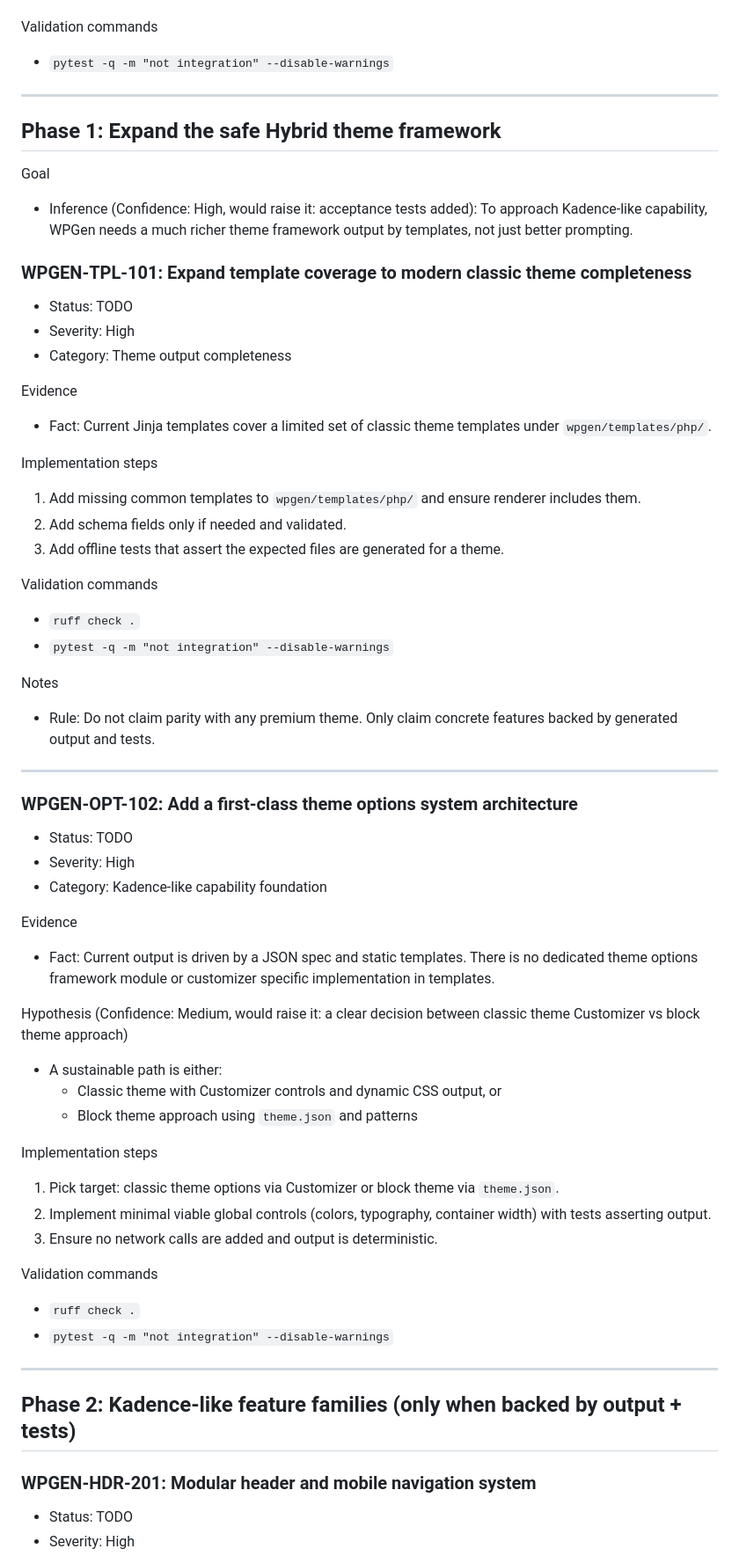
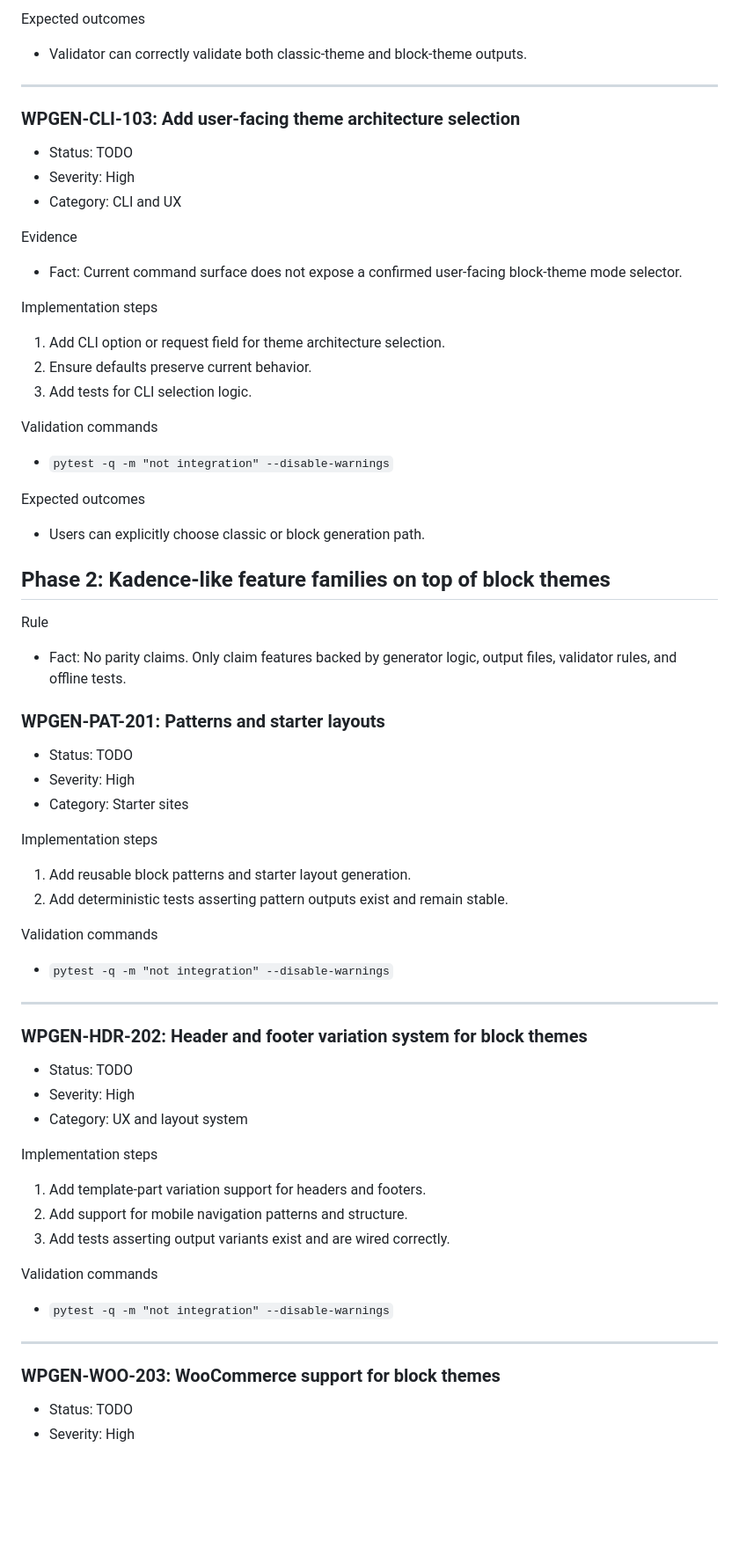
Before and after one commit to Blueibear/wpgen, a Markdown page: BACKLOG.md, the part around one of its changes. Shown at 88% size. Rendered like a GitHub page; blank space fills up the shorter version.

```diff
--- a/BACKLOG.md
+++ b/BACKLOG.md
@@ -118,65 +251,65 @@ Implementation steps
+Expected outcomes
+- Validator can correctly validate both classic-theme and block-theme outputs.
+
+---
+
+### WPGEN-CLI-103: Add user-facing theme architecture selection
+
+- Status: TODO
+- Severity: High
+- Category: CLI and UX
+
+Evidence
+- Fact: Current command surface does not expose a confirmed user-facing block-theme mode selector.
+
+Implementation steps
+1) Add CLI option or request field for theme architecture selection.
+2) Ensure defaults preserve current behavior.
+3) Add tests for CLI selection logic.
+
+Validation commands
+- `pytest -q -m "not integration" --disable-warnings`
+
+Expected outcomes
+- Users can explicitly choose classic or block generation path.
+
+## Phase 2: Kadence-like feature families on top of block themes
+
+Rule
+- Fact: No parity claims. Only claim features backed by generator logic, output files, validator rules, and offline tests.
+
+### WPGEN-PAT-201: Patterns and starter layouts
+
+- Status: TODO
+- Severity: High
+- Category: Starter sites
+
+Implementation steps
+1) Add reusable block patterns and starter layout generation.
+2) Add deterministic tests asserting pattern outputs exist and remain stable.
 
 Validation commands
 - `pytest -q -m "not integration" --disable-warnings`
 
 ---
 
-## Phase 1: Expand the safe Hybrid theme framework
-
-Goal
-- Inference (Confidence: High, would raise it: acceptance tests added): To approach Kadence-like capability, WPGen needs a much richer theme framework output by templates, not just better prompting.
-
-### WPGEN-TPL-101: Expand template coverage to modern classic theme completeness
+### WPGEN-HDR-202: Header and footer variation system for block themes
 
 - Status: TODO
 - Severity: High
-- Category: Theme output completeness
-
-Evidence
-- Fact: Current Jinja templates cover a limited set of classic theme templates under `wpgen/templates/php/`.
+- Category: UX and layout system
 
 Implementation steps
-1) Add missing common templates to `wpgen/templates/php/` and ensure renderer includes them.
-2) Add schema fields only if needed and validated.
-3) Add offline tests that assert the expected files are generated for a theme.
+1) Add template-part variation support for headers and footers.
+2) Add support for mobile navigation patterns and structure.
+3) Add tests asserting output variants exist and are wired correctly.
 
 Validation commands
-- `ruff check .`
-- `pytest -q -m "not integration" --disable-warnings`
-
-Notes
-- Rule: Do not claim parity with any premium theme. Only claim concrete features backed by generated output and tests.
-
----
-
-### WPGEN-OPT-102: Add a first-class theme options system architecture
-
-- Status: TODO
-- Severity: High
-- Category: Kadence-like capability foundation
-
-Evidence
-- Fact: Current output is driven by a JSON spec and static templates. There is no dedicated theme options framework module or customizer specific implementation in templates.
-
-Hypothesis (Confidence: Medium, would raise it: a clear decision between classic theme Customizer vs block theme approach)
-- A sustainable path is either:
-  - Classic theme with Customizer controls and dynamic CSS output, or
-  - Block theme approach using `theme.json` and patterns
-
-Implementation steps
-1) Pick target: classic theme options via Customizer or block theme via `theme.json`.
-2) Implement minimal viable global controls (colors, typography, container width) with tests asserting output.
-3) Ensure no network calls are added and output is deterministic.
-
-Validation commands
-- `ruff check .`
 - `pytest -q -m "not integration" --disable-warnings`
 
 ---
 
-## Phase 2: Kadence-like feature families (only when backed by output + tests)
-
-### WPGEN-HDR-201: Modular header and mobile navigation system
+### WPGEN-WOO-203: WooCommerce support for block themes
 
 - Status: TODO
 - Severity: High
```
Also changed, not shown: other parts of BACKLOG.md (+208 -93 lines).
